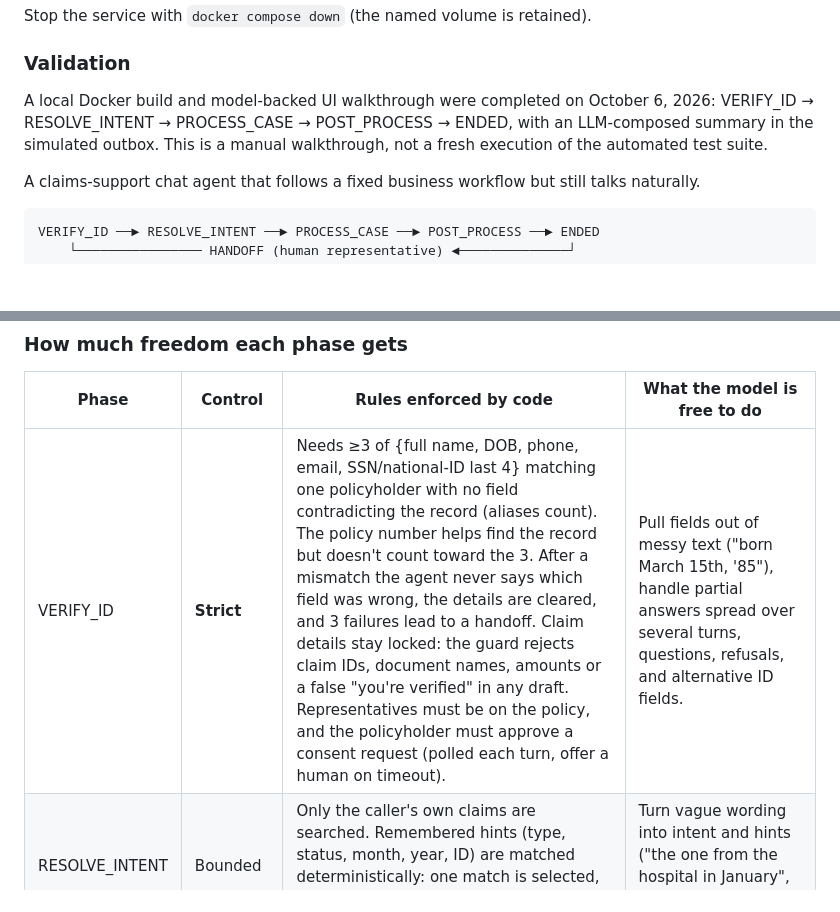
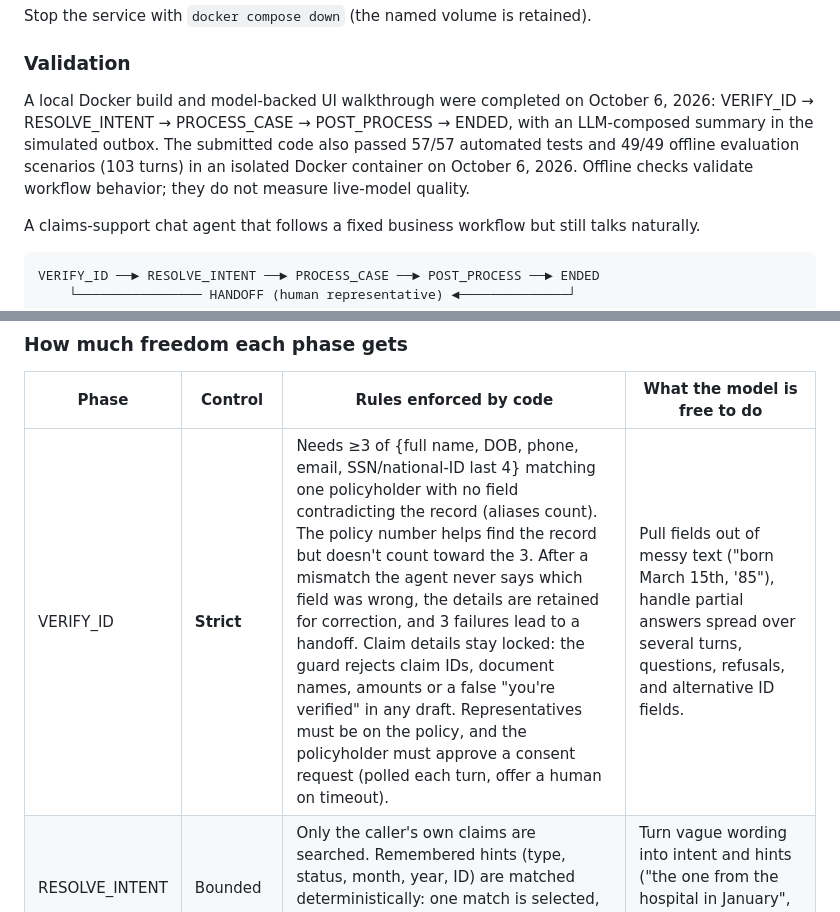
Before and after one commit to zchen868/insurance-claims-sop-agent, a Markdown page: README.md, 2 parts joined by grey strips. GitHub-like rendering; blank space fills up the shorter version.

```diff
--- a/README.md
+++ b/README.md
@@ -36,7 +48,7 @@ Stop the service with `docker compose down` (the named volume is retained).
 
 ### Validation
 
-A local Docker build and model-backed UI walkthrough were completed on October 6, 2026: VERIFY_ID → RESOLVE_INTENT → PROCESS_CASE → POST_PROCESS → ENDED, with an LLM-composed summary in the simulated outbox. This is a manual walkthrough, not a fresh execution of the automated test suite.
+A local Docker build and model-backed UI walkthrough were completed on October 6, 2026: VERIFY_ID → RESOLVE_INTENT → PROCESS_CASE → POST_PROCESS → ENDED, with an LLM-composed summary in the simulated outbox. The submitted code also passed 57/57 automated tests and 49/49 offline evaluation scenarios (103 turns) in an isolated Docker container on October 6, 2026. Offline checks validate workflow behavior; they do not measure live-model quality.
 
 
 A claims-support chat agent that follows a fixed business workflow but still talks naturally.
@@ -135,7 +147,7 @@ The model **interprets** (step 1) and **phrases** (step 5). It never decides pha
 
 | Phase | Control | Rules enforced by code | What the model is free to do |
 |---|---|---|---|
-| VERIFY_ID | **Strict** | Needs ≥3 of {full name, DOB, phone, email, SSN/national-ID last 4} matching one policyholder with no field contradicting the record (aliases count). The policy number helps find the record but doesn't count toward the 3. After a mismatch the agent never says which field was wrong, the details are cleared, and 3 failures lead to a handoff. Claim details stay locked: the guard rejects claim IDs, document names, amounts or a false "you're verified" in any draft. Representatives must be on the policy, and the policyholder must approve a consent request (polled each turn, offer a human on timeout). | Pull fields out of messy text ("born March 15th, '85"), handle partial answers spread over several turns, questions, refusals, and alternative ID fields. |
+| VERIFY_ID | **Strict** | Needs ≥3 of {full name, DOB, phone, email, SSN/national-ID last 4} matching one policyholder with no field contradicting the record (aliases count). The policy number helps find the record but doesn't count toward the 3. After a mismatch the agent never says which field was wrong, the details are retained for correction, and 3 failures lead to a handoff. Claim details stay locked: the guard rejects claim IDs, document names, amounts or a false "you're verified" in any draft. Representatives must be on the policy, and the policyholder must approve a consent request (polled each turn, offer a human on timeout). | Pull fields out of messy text ("born March 15th, '85"), handle partial answers spread over several turns, questions, refusals, and alternative ID fields. |
 | RESOLVE_INTENT | Bounded | Only the caller's own claims are searched. Remembered hints (type, status, month, year, ID) are matched deterministically: one match is selected, several get a short choice question, an unknown ID gets "not on your policy". | Turn vague wording into intent and hints ("the one from the hospital in January", "the denied one", "the second"). |
 | PROCESS_CASE | Flexible, grounded | Facts come only from the selected claim, the field definitions and the document guideline. Follow-up guidance is chosen by its `match_any` phrases. Changing decisions or payments is refused. Switching to another claim goes back through RESOLVE_INTENT. The guard checks that every claim ID, `$` amount and date in the reply exists in this turn's facts. | Answer follow-ups in natural language, combine guidance, explain field meanings, handle "what if I can't get X". |
 | POST_PROCESS | Strict choice | Always offers the email summary. The caller picks send or skip. It only goes to the **email on file** (shown masked), and a different address is declined. The summary is built from memory (topics discussed, claim status, next steps and deadlines) and checked for made-up amounts. | Write the summary; answer a late question (goes back to PROCESS_CASE, then offers the email again). |
```
Also changed, not shown: other parts of README.md (+14 -2 lines).
